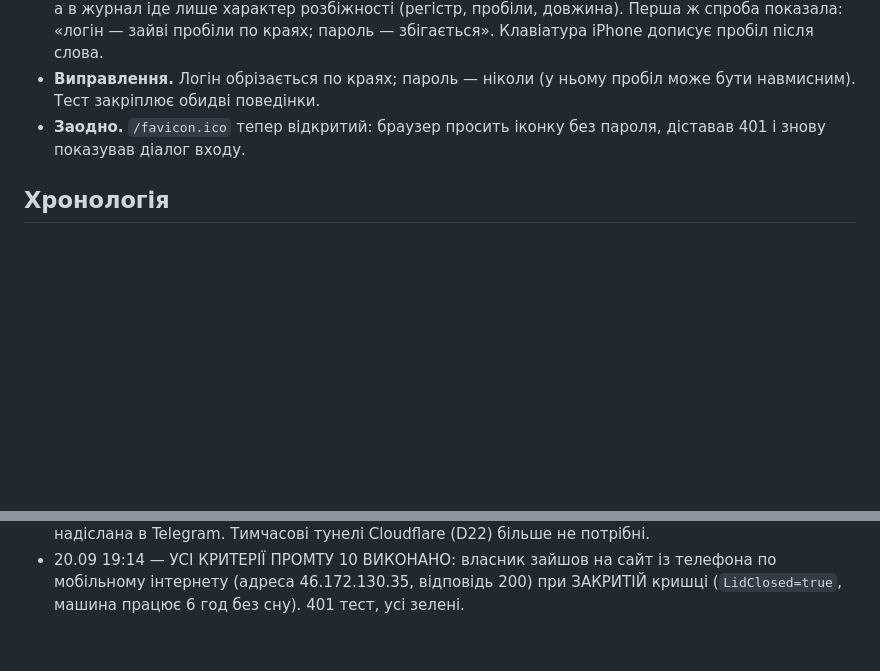
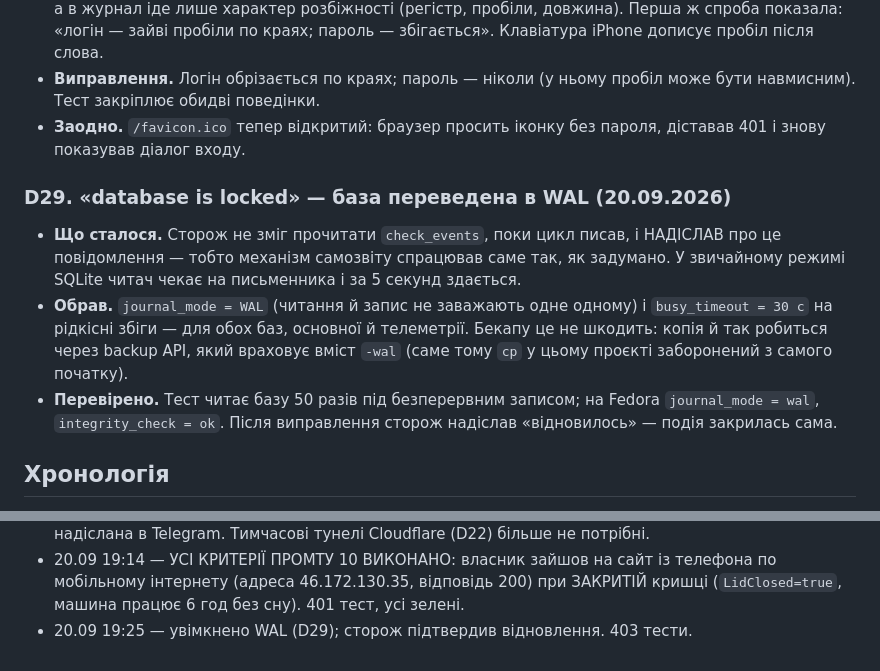
Before and after one commit to Vasia228-web/Monitoring-CRM, a Markdown page: implementation-notes.md, 2 parts joined by grey strips. Rendered like a GitHub page; blank space fills up the shorter version.

Commit message:
Журнал: D29 — WAL після справжньої помилки блокування
Co-Authored-By: Claude Opus 5 <noreply@anthropic.com>

```diff
--- a/implementation-notes.md
+++ b/implementation-notes.md
@@ -321,6 +321,19 @@
 - **Заодно.** `/favicon.ico` тепер відкритий: браузер просить іконку без пароля,
   діставав 401 і знову показував діалог входу.
 
+### D29. «database is locked» — база переведена в WAL (20.09.2026)
+- **Що сталося.** Сторож не зміг прочитати `check_events`, поки цикл писав, і
+  НАДІСЛАВ про це повідомлення — тобто механізм самозвіту спрацював саме так,
+  як задумано. У звичайному режимі SQLite читач чекає на письменника і за
+  5 секунд здається.
+- **Обрав.** `journal_mode = WAL` (читання й запис не заважають одне одному) і
+  `busy_timeout = 30 с` на рідкісні збіги — для обох баз, основної й телеметрії.
+  Бекапу це не шкодить: копія й так робиться через backup API, який враховує
+  вміст `-wal` (саме тому `cp` у цьому проєкті заборонений з самого початку).
+- **Перевірено.** Тест читає базу 50 разів під безперервним записом; на Fedora
+  `journal_mode = wal`, `integrity_check = ok`. Після виправлення сторож
+  надіслав «відновилось» — подія закрилась сама.
+
 ## Хронологія
 - 19.09 19:23 — зупинено завислий процес (PID 3282/3288/3412/3414), о 19:24
   цикл запущено вручну через `launchctl kickstart`; DIM.RIA, LUN, flombu
@@ -387,3 +400,4 @@
   телефона по мобільному інтернету (адреса 46.172.130.35, відповідь 200) при
   ЗАКРИТІЙ кришці (`LidClosed=true`, машина працює 6 год без сну).
   401 тест, усі зелені.
+- 20.09 19:25 — увімкнено WAL (D29); сторож підтвердив відновлення. 403 тести.
```
